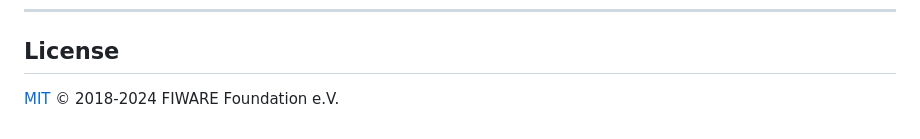
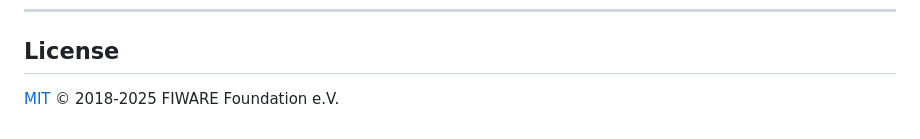
Before and after one commit to FIWARE/tutorials.Time-Series-Data, a Markdown page: README.md, the part around the change. Drawn GitHub-style.

```diff
--- a/README.md
+++ b/README.md
@@ -1205,4 +1205,4 @@ the other [tutorials in this series](https://ngsi-ld-tutorials.readthedocs.io/)
 
 ## License
 
-[MIT](LICENSE) © 2018-2024 FIWARE Foundation e.V.
+[MIT](LICENSE) © 2018-2025 FIWARE Foundation e.V.
```
Also changed, not shown: README.ja.md (+1 -1 lines).
